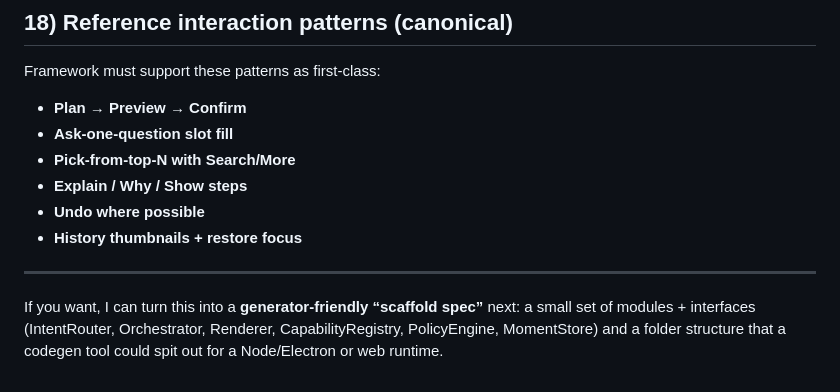
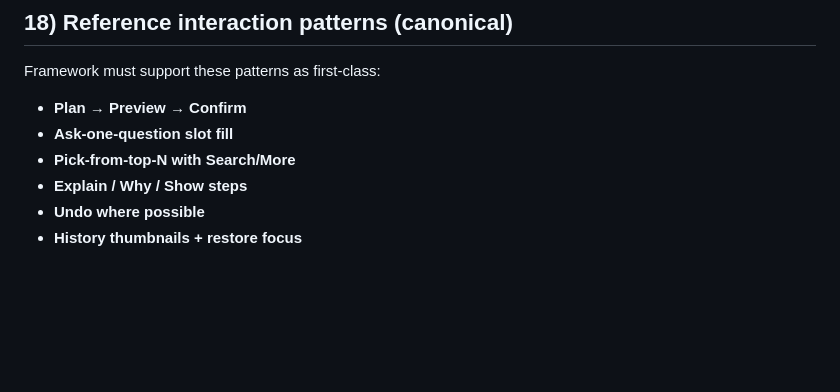
Before and after one commit to mallond/OnePromptOS, a Markdown page: README.md, the part around the change. Drawn GitHub-style; blank space fills up the shorter version.

```diff
--- a/README.md
+++ b/README.md
@@ -343,7 +343,3 @@ Framework must support these patterns as first-class:
 * **Explain / Why / Show steps**
 * **Undo where possible**
 * **History thumbnails + restore focus**
-
----
-
-If you want, I can turn this into a **generator-friendly “scaffold spec”** next: a small set of modules + interfaces (IntentRouter, Orchestrator, Renderer, CapabilityRegistry, PolicyEngine, MomentStore) and a folder structure that a codegen tool could spit out for a Node/Electron or web runtime.
```
